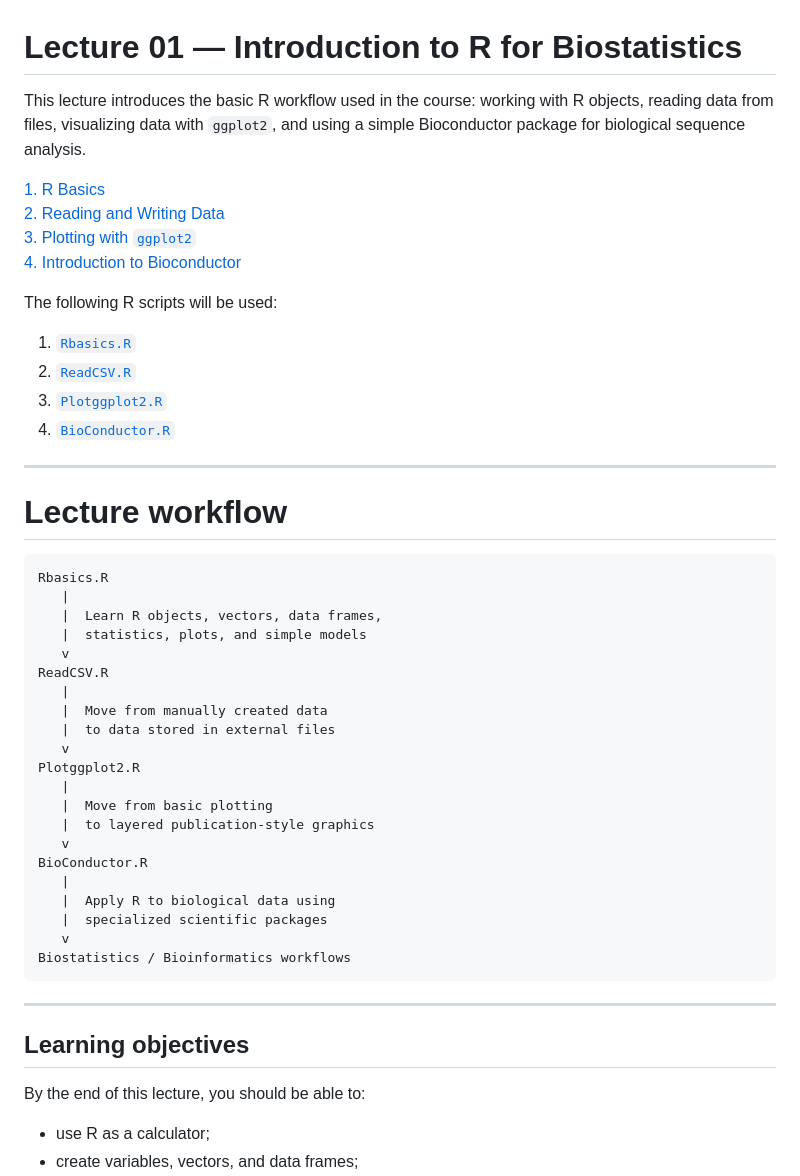
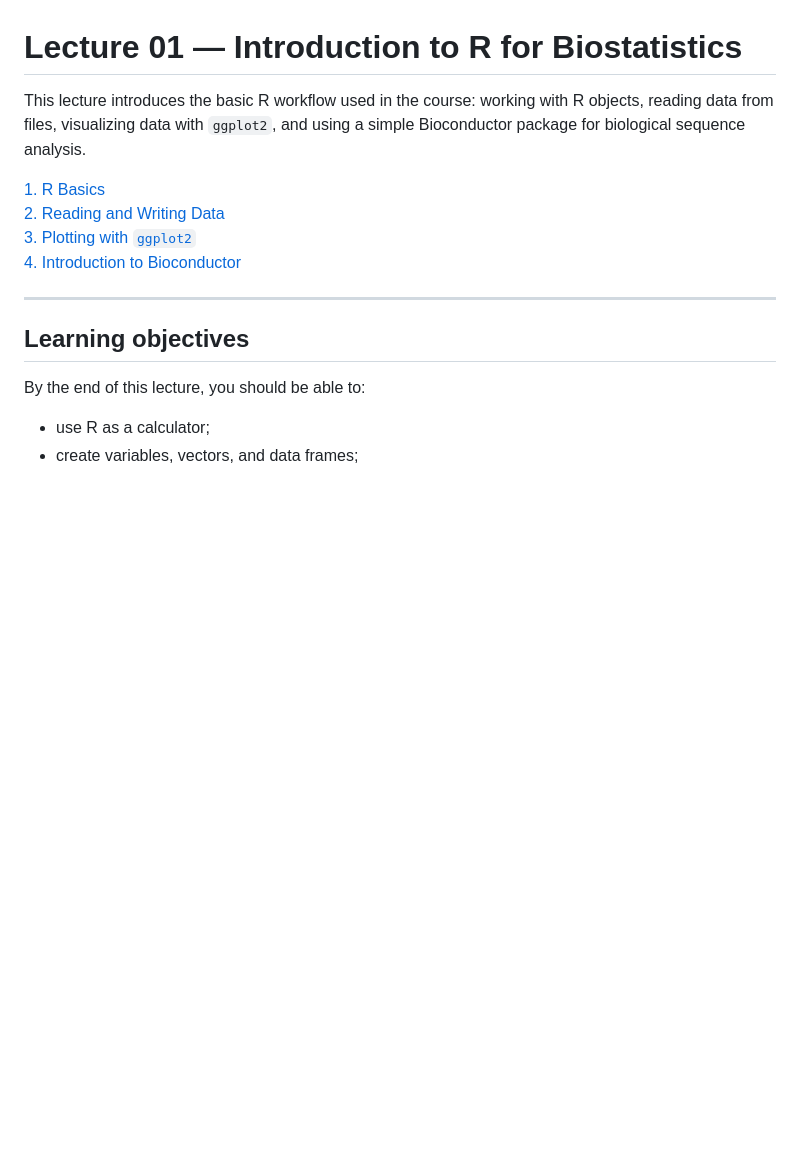
Before and after one commit to raghurama123/Biostatistics-CDFD-2026, a Markdown page: Lec01/Lec01.md, the part around the change. Drawn GitHub-style; blank space fills up the shorter version.

Commit message:
Remove R scripts list and lecture workflow
Removed the list of R scripts and the lecture workflow section.

````diff
--- a/Lec01/Lec01.md
+++ b/Lec01/Lec01.md
@@ -7,40 +7,6 @@ This lecture introduces the basic R workflow used in the course: working with R
 [3. Plotting with `ggplot2`](#3-plotting-with-ggplot2)
 [4. Introduction to Bioconductor](#4-introduction-to-bioconductor)
 
-The following R scripts will be used:
-
-1. [`Rbasics.R`](Rbasics.R)
-2. [`ReadCSV.R`](ReadCSV.R)
-3. [`Plotggplot2.R`](Plotggplot2.R)
-4. [`BioConductor.R`](BioConductor.R)
-
----
-
-# Lecture workflow
-
-```text
-Rbasics.R
-   |
-   |  Learn R objects, vectors, data frames,
-   |  statistics, plots, and simple models
-   v
-ReadCSV.R
-   |
-   |  Move from manually created data
-   |  to data stored in external files
-   v
-Plotggplot2.R
-   |
-   |  Move from basic plotting
-   |  to layered publication-style graphics
-   v
-BioConductor.R
-   |
-   |  Apply R to biological data using
-   |  specialized scientific packages
-   v
-Biostatistics / Bioinformatics workflows
-```
 ---
 
 ## Learning objectives
````
